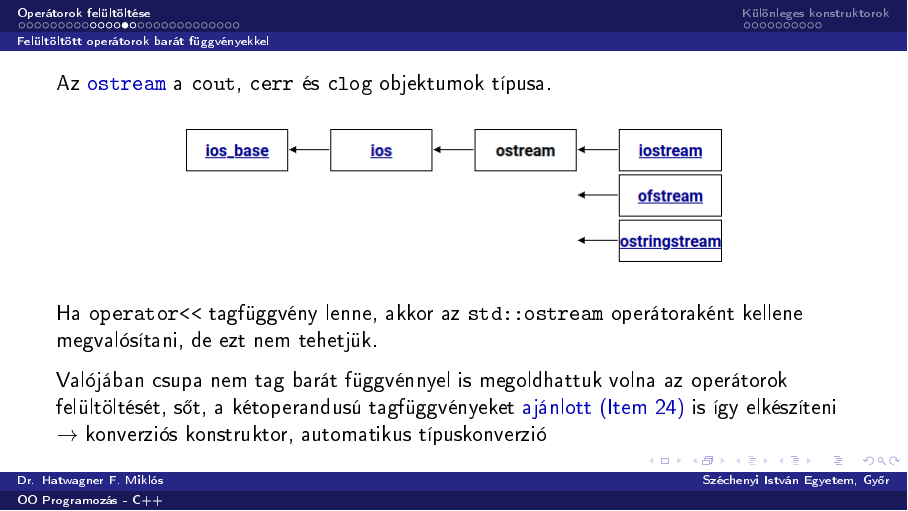
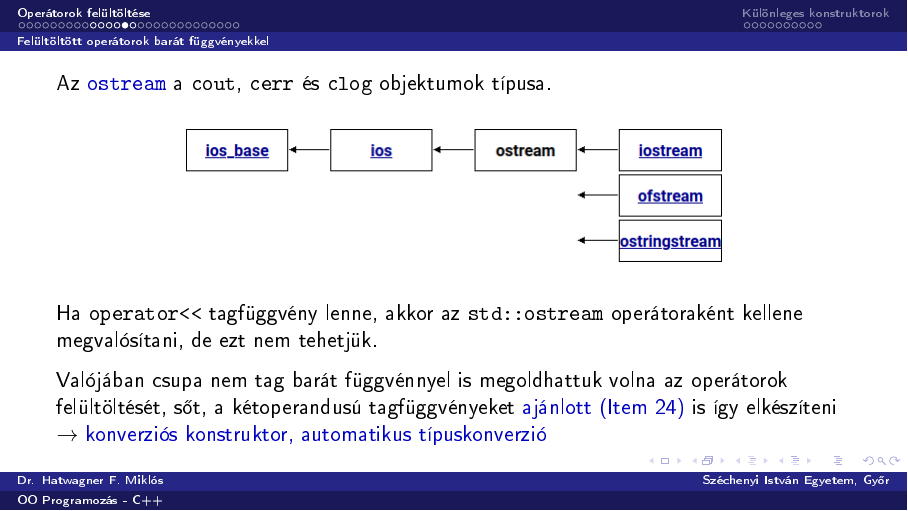
Before and after one commit to wajzy/GKxB_INTM119, LaTeX slides (ea03/ea03.tex): page 15 of 39. The pictures show the PDF file ea03/ea03.pdf that the author committed with the source.

Commit message:
Fix: decoration of hyperlink

```diff
--- a/ea03/ea03.tex
+++ b/ea03/ea03.tex
@@ -135,7 +135,7 @@
     \vfill
     Ha \texttt{operator<{<}} tagfüggvény lenne, akkor az \texttt{std::ostream} operátoraként kellene megvalósítani, de ezt nem tehetjük.
     \vfill
-    Valójában csupa nem tag barát függvénnyel is megoldhattuk volna az operátorok felültöltését, sőt, a kétoperandusú tagfüggvényeket \hiv{\href{https://gist.github.com/asambol/fa234c747ba4a677dee7b2ddaa64778d}{ajánlott (Item 24)}} is így elkészíteni $\to$ \hyperlink{subsection:conversion}{konverziós konstruktor, automatikus típuskonverzió}
+    Valójában csupa nem tag barát függvénnyel is megoldhattuk volna az operátorok felültöltését, sőt, a kétoperandusú tagfüggvényeket \hiv{\href{https://gist.github.com/asambol/fa234c747ba4a677dee7b2ddaa64778d}{ajánlott (Item 24)}} is így elkészíteni $\to$ \hiv{\hyperlink{subsection:conversion}{konverziós konstruktor, automatikus típuskonverzió}}
 \end{frame}
 
 \begin{frame}
```
Also changed, not shown: ea03/ea03.pdf.
